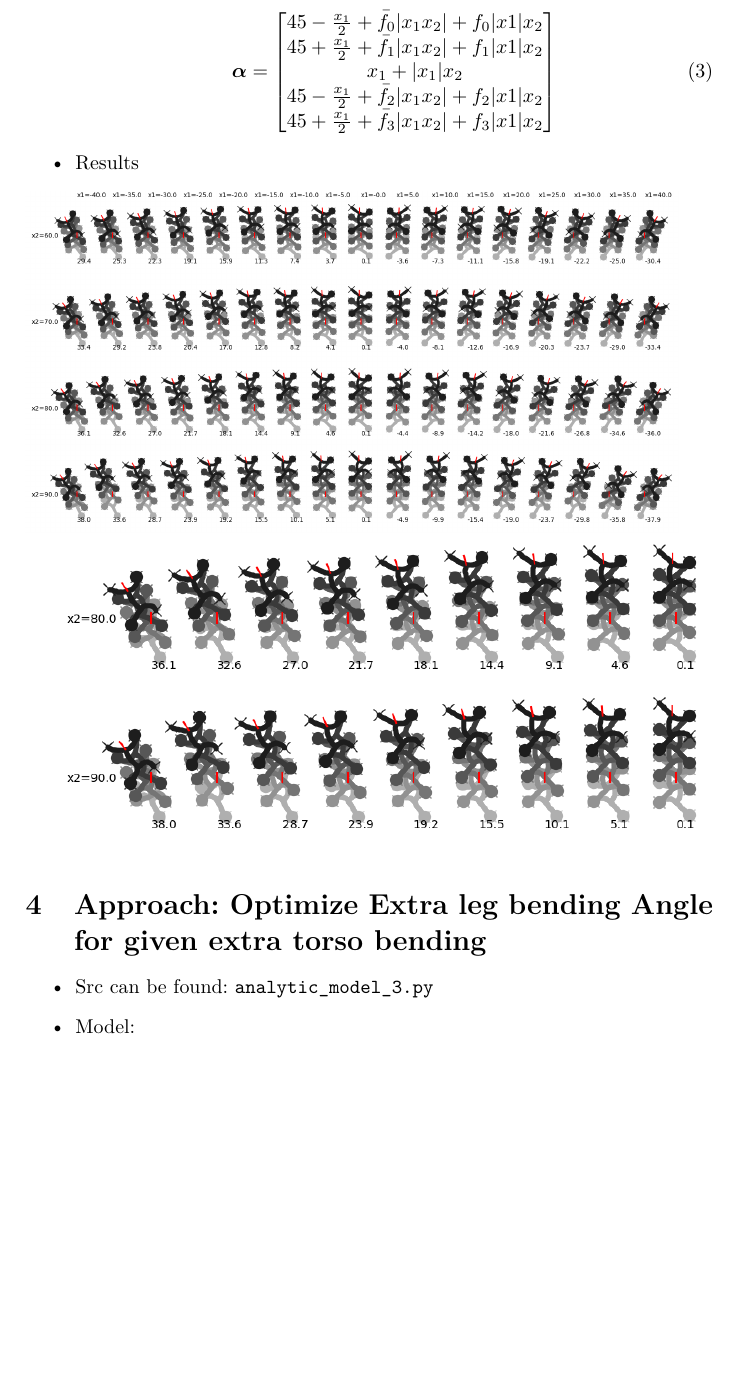
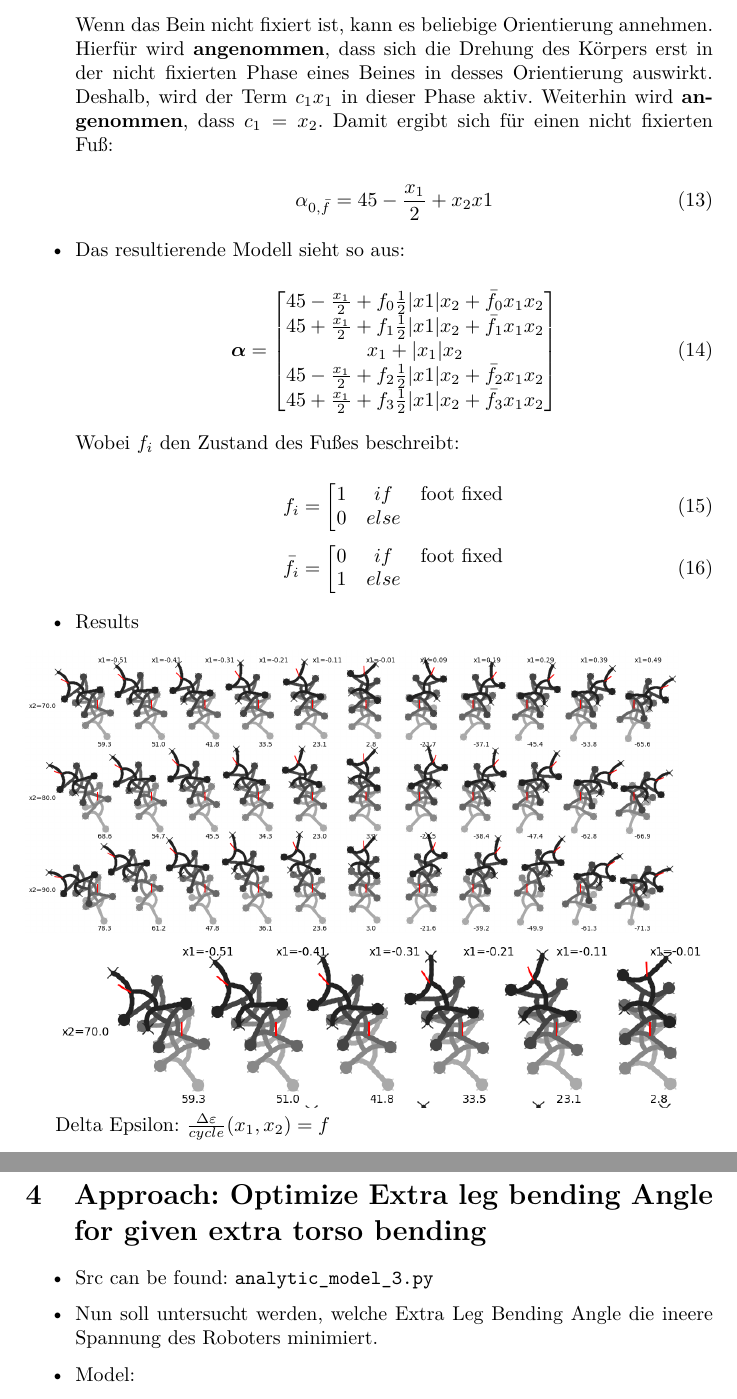
Before and after one commit to larslevity/GeckoBotModel, a LaTeX document (Doc/doc.tex): part of page 3 of 4 before the commit and two parts of pages 4 and 5 of 6 after it, the two joined at a grey line, cut at the place of the change, the shorter picture padded with empty space. Compiled offline with pdfLaTeX.

Commit message:
update documentation

```diff
--- a/Doc/doc.tex
+++ b/Doc/doc.tex
@@ -95,4 +99,3 @@ Simulate for different $x_1$ and $x_2$ (in der Abbildung unten ist $x_1$ = \text
 
 \item Src can be found: \texttt{analytic\_model\_2.py}
 
-\item Model:
@@ -99,21 +147,51 @@ Simulate for different $x_1$ and $x_2$ (in der Abbildung unten ist $x_1$ = \text
+Wenn das Bein nicht fixiert ist, kann es beliebige Orientierung annehmen.
+Hierfür wird \textbf{angenommen}, dass sich die Drehung des Körpers erst in der nicht fixierten Phase eines Beines in desses Orientierung auswirkt.
+Deshalb, wird der Term $c_1x_1$ in dieser Phase aktiv.
+Weiterhin wird \textbf{angenommen}, dass $c_1 = x_2$. Damit ergibt sich für einen nicht fixierten Fuß:
+
+\begin{equation}
+\alpha_{0,\bar{f}} = 45-\frac{x_1}{2} + x_2x1
+\end{equation}
+
+
+\item Das resultierende Modell sieht so aus:
 
 \begin{equation}
 \bm{\alpha} = \begin{bmatrix}
-45 - \frac{x_1}{2} + \bar{f}_0|x_1x_2| + f_0|x1|x_2 \\
-45 + \frac{x_1}{2} + \bar{f}_1|x_1x_2| + f_1|x1|x_2 \\
+45 - \frac{x_1}{2}+ f_0\frac{1}{2}|x1|x_2  + \bar{f}_0x_1x_2  \\
+45 + \frac{x_1}{2} + f_1\frac{1}{2}|x1|x_2+ \bar{f}_1x_1x_2  \\
 x_1 + |x_1|x_2 \\
-45 - \frac{x_1}{2} + \bar{f}_2|x_1x_2| + f_2|x1|x_2 \\
-45 + \frac{x_1}{2} + \bar{f}_3|x_1x_2| + f_3|x1|x_2 \\
+45 - \frac{x_1}{2}  + f_2\frac{1}{2}|x1|x_2 + \bar{f}_2x_1x_2\\
+45 + \frac{x_1}{2}  + f_3\frac{1}{2}|x1|x_2+ \bar{f}_3x_1x_2 \\
 \end{bmatrix}
 \end{equation}
 
+Wobei $f_i$ den Zustand des Fußes beschreibt:
+
+\begin{equation}
+f_i = \left[
+\begin{matrix}
+1 & if & \textnormal{foot fixed} \\
+0 & else& \\
+\end{matrix} \right.
+\end{equation}
+\begin{equation}
+\bar{f}_i = \left[
+\begin{matrix}
+0 & if& \textnormal{foot fixed} \\
+1 & else& \\
+\end{matrix} \right.
+\end{equation}
 
 \item Results
 \end{itemize}
-\includegraphics[width=.95\textwidth]{../pics/model_2/GeckoBotGait_003cyc_.png}
+\includegraphics[width=.95\textwidth]{../pics/model_2/GeckoBotGait_2cyc.png}
 
-\includegraphics[width=.95\textwidth]{../pics/model_2/GeckoBotGait_003cyc_zoom.png}
+\includegraphics[width=.95\textwidth]{../pics/model_2/GeckoBotGait_2cyc_zoom.png}
 
+Delta Epsilon: $\frac{\Delta \varepsilon}{cycle} (x_1, x_2) = f$
+
+\includegraphics[width=.95\textwidth]{../pics/model_2/Delta_Epsilon_2cyc.png}
 
 
 
@@ -123,6 +201,9 @@ x_1 + |x_1|x_2 \\
 
 \item Src can be found: \texttt{analytic\_model\_3.py}
 
+
+\item Nun soll untersucht werden, welche Extra Leg Bending Angle die ineere Spannung des Roboters minimiert.
+
 \item Model:
 
 \begin{equation}
```
Also changed, not shown: pics/model_2/Delta_Epsilon_2cyc.png (added), pics/model_2/GeckoBotGaitAlphaHistory_2cyc.png (added), pics/model_2/GeckoBotGaitPhiHistory_2cyc.png (added), pics/model_2/GeckoBotGaitStress_2cyc.png (added), pics/model_2/GeckoBotGait_2cyc.png (added), pics/model_2/GeckoBotGait_2cyc_zoom.png (added), pics/obsolete_model_2/Delta_Epsilon_002cyc.png (renamed from pics/model_2/Delta_Epsilon_002cyc.png), pics/obsolete_model_2/Delta_Epsilon_003cyc_.png (renamed from pics/model_2/Delta_Epsilon_003cyc_.png), pics/obsolete_model_2/Delta_Epsilon_005cyc.png (renamed from pics/model_2/Delta_Epsilon_005cyc.png), pics/obsolete_model_2/Delta_Epsilon_010cyc.png (renamed from pics/model_2/Delta_Epsilon_010cyc.png), pics/obsolete_model_2/Delta_Epsilon_010cyc_.png (renamed from pics/model_2/Delta_Epsilon_010cyc_.png), pics/obsolete_model_2/GeckoBotGait_002cyc.png (renamed from pics/model_2/GeckoBotGait_002cyc.png), pics/obsolete_model_2/GeckoBotGait_003cyc_.png (renamed from pics/model_2/GeckoBotGait_003cyc_.png), pics/obsolete_model_2/GeckoBotGait_003cyc_zoom.png (renamed from pics/model_2/GeckoBotGait_003cyc_zoom.png), 4 more files, 2 other files.
